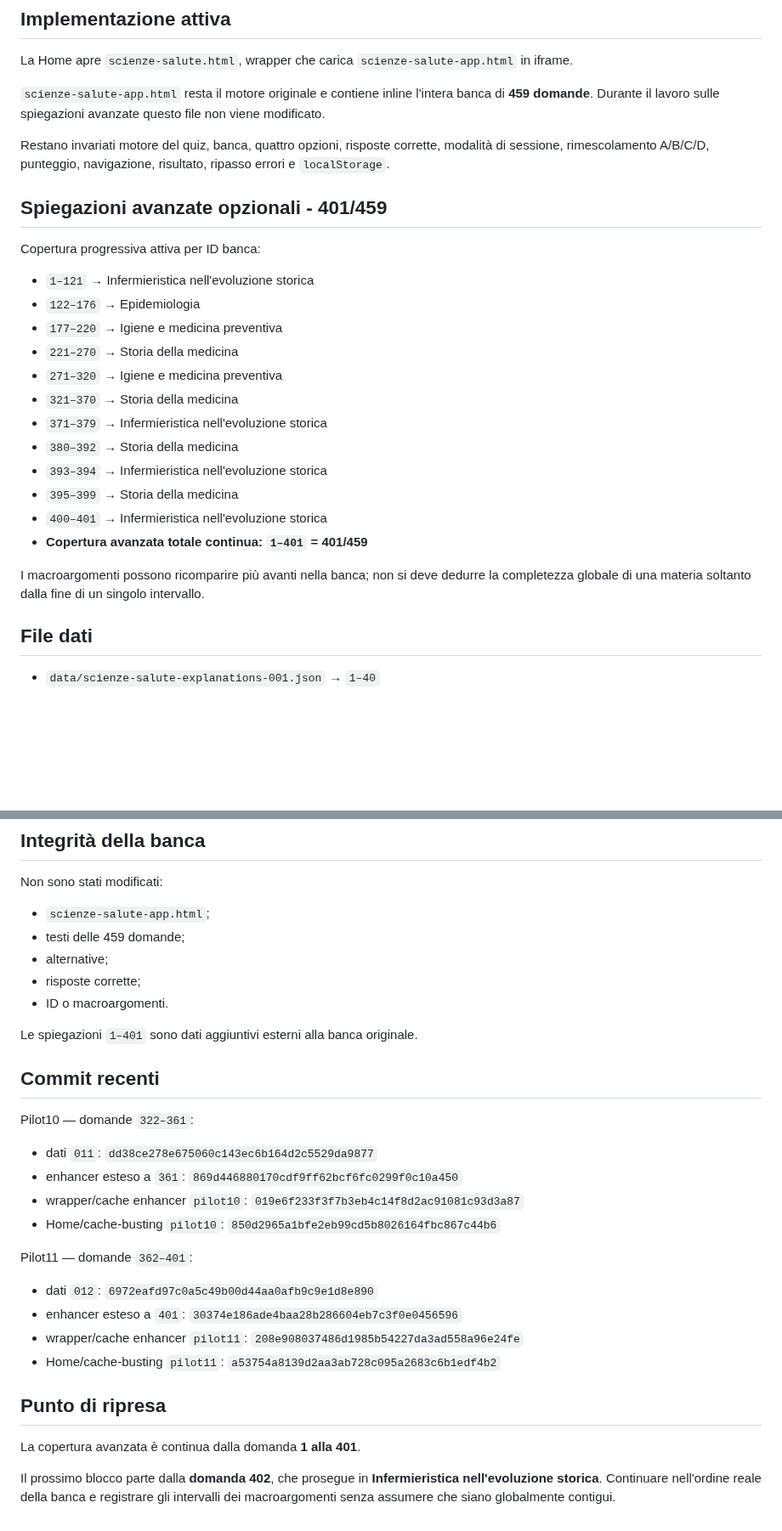
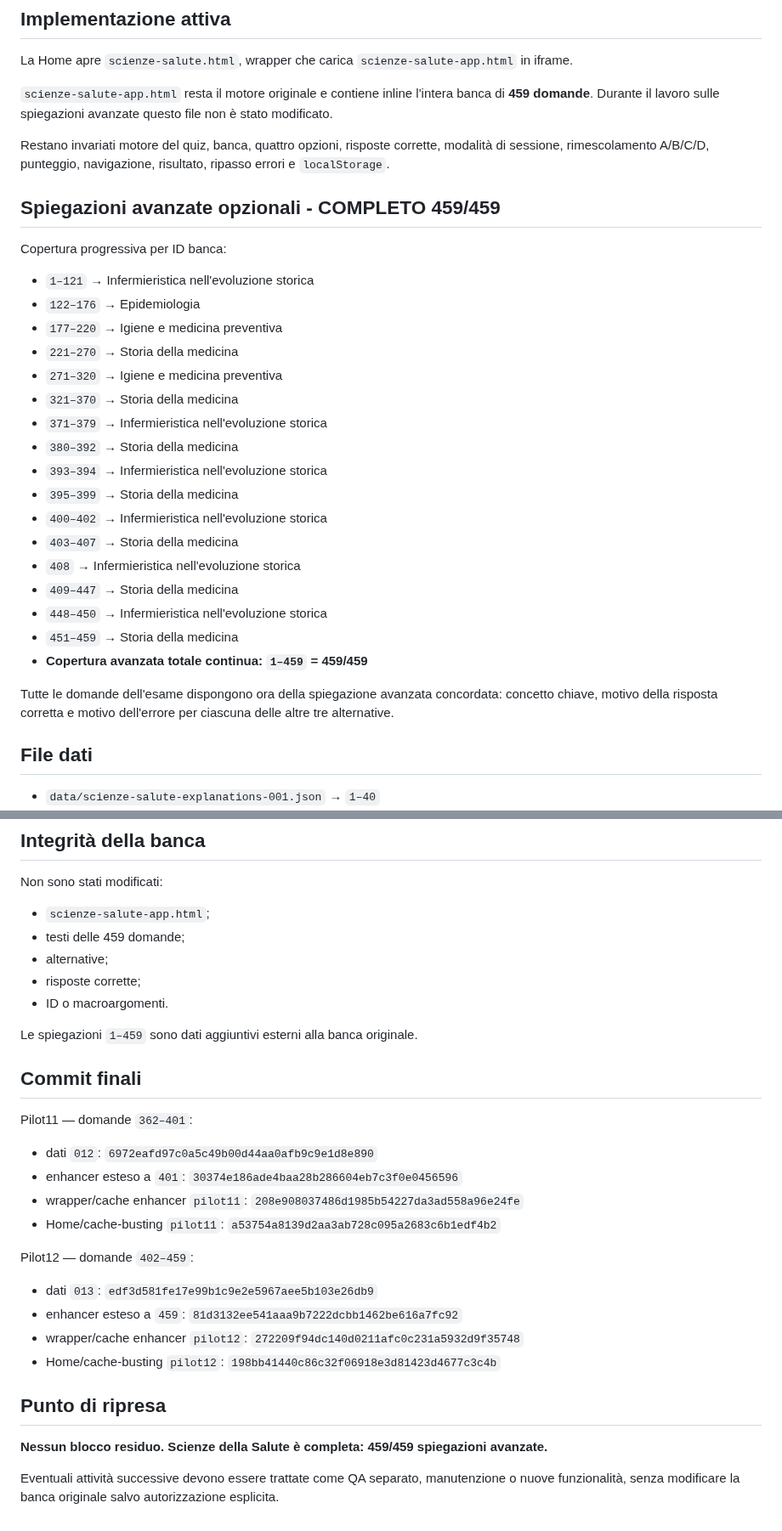
Before and after one commit to Ferrantedaniel-coder/QUIZZONINFERIMERISTICI, a Markdown page: SCIENZE_SALUTE_PROGRESS.md, 2 parts joined by grey strips. Shown at 85% size. GitHub-like rendering; blank space fills up the shorter version.

Commit message:
Mark Scienze explanations complete 459 of 459

```diff
--- a/SCIENZE_SALUTE_PROGRESS.md
+++ b/SCIENZE_SALUTE_PROGRESS.md
@@ -17,13 +17,13 @@ La banca non è interamente organizzata in quattro blocchi contigui: nelle parti
 
 La Home apre `scienze-salute.html`, wrapper che carica `scienze-salute-app.html` in iframe.
 
-`scienze-salute-app.html` resta il motore originale e contiene inline l'intera banca di **459 domande**. Durante il lavoro sulle spiegazioni avanzate questo file non viene modificato.
+`scienze-salute-app.html` resta il motore originale e contiene inline l'intera banca di **459 domande**. Durante il lavoro sulle spiegazioni avanzate questo file non è stato modificato.
 
 Restano invariati motore del quiz, banca, quattro opzioni, risposte corrette, modalità di sessione, rimescolamento A/B/C/D, punteggio, navigazione, risultato, ripasso errori e `localStorage`.
 
-## Spiegazioni avanzate opzionali - 401/459
+## Spiegazioni avanzate opzionali - COMPLETO 459/459
 
-Copertura progressiva attiva per ID banca:
+Copertura progressiva per ID banca:
 
 - `1–121` → Infermieristica nell'evoluzione storica
 - `122–176` → Epidemiologia
@@ -35,10 +35,15 @@ Copertura progressiva attiva per ID banca:
 - `380–392` → Storia della medicina
 - `393–394` → Infermieristica nell'evoluzione storica
 - `395–399` → Storia della medicina
-- `400–401` → Infermieristica nell'evoluzione storica
-- **Copertura avanzata totale continua: `1–401` = 401/459**
+- `400–402` → Infermieristica nell'evoluzione storica
+- `403–407` → Storia della medicina
+- `408` → Infermieristica nell'evoluzione storica
+- `409–447` → Storia della medicina
+- `448–450` → Infermieristica nell'evoluzione storica
+- `451–459` → Storia della medicina
+- **Copertura avanzata totale continua: `1–459` = 459/459**
 
-I macroargomenti possono ricomparire più avanti nella banca; non si deve dedurre la completezza globale di una materia soltanto dalla fine di un singolo intervallo.
+Tutte le domande dell'esame dispongono ora della spiegazione avanzata concordata: concetto chiave, motivo della risposta corretta e motivo dell'errore per ciascuna delle altre tre alternative.
 
 ## File dati
 
@@ -86,16 +92,9 @@ Non sono stati modificati:
 - risposte corrette;
 - ID o macroargomenti.
 
-Le spiegazioni `1–401` sono dati aggiuntivi esterni alla banca originale.
+Le spiegazioni `1–459` sono dati aggiuntivi esterni alla banca originale.
 
-## Commit recenti
-
-Pilot10 — domande `322–361`:
-
-- dati `011`: `dd38ce278e675060c143ec6b164d2c5529da9877`
-- enhancer esteso a `361`: `869d446880170cdf9ff62bcf6fc0299f0c10a450`
-- wrapper/cache enhancer `pilot10`: `019e6f233f3f7b3eb4c14f8d2ac91081c93d3a87`
-- Home/cache-busting `pilot10`: `850d2965a1bfe2eb99cd5b8026164fbc867c44b6`
+## Commit finali
 
 Pilot11 — domande `362–401`:
 
@@ -104,8 +103,15 @@ Pilot11 — domande `362–401`:
 - wrapper/cache enhancer `pilot11`: `208e908037486d1985b54227da3ad558a96e24fe`
 - Home/cache-busting `pilot11`: `a53754a8139d2aa3ab728c095a2683c6b1edf4b2`
 
+Pilot12 — domande `402–459`:
+
+- dati `013`: `edf3d581fe17e99b1c9e2e5967aee5b103e26db9`
+- enhancer esteso a `459`: `81d3132ee541aaa9b7222dcbb1462be616a7fc92`
+- wrapper/cache enhancer `pilot12`: `272209f94dc140d0211afc0c231a5932d9f35748`
+- Home/cache-busting `pilot12`: `198bb41440c86c32f06918e3d81423d4677c3c4b`
+
 ## Punto di ripresa
 
-La copertura avanzata è continua dalla domanda **1 alla 401**.
+**Nessun blocco residuo. Scienze della Salute è completa: 459/459 spiegazioni avanzate.**
 
-Il prossimo blocco parte dalla **domanda 402**, che prosegue in **Infermieristica nell'evoluzione storica**. Continuare nell'ordine reale della banca e registrare gli intervalli dei macroargomenti senza assumere che siano globalmente contigui.
+Eventuali attività successive devono essere trattate come QA separato, manutenzione o nuove funzionalità, senza modificare la banca originale salvo autorizzazione esplicita.
```
Also changed, not shown: other parts of SCIENZE_SALUTE_PROGRESS.md (+1 -0 lines).
